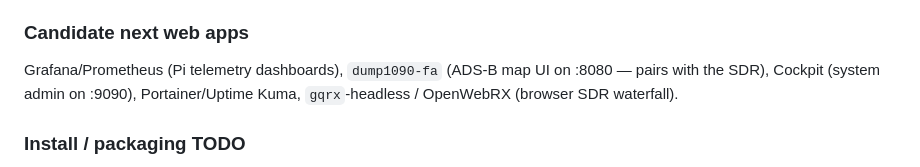
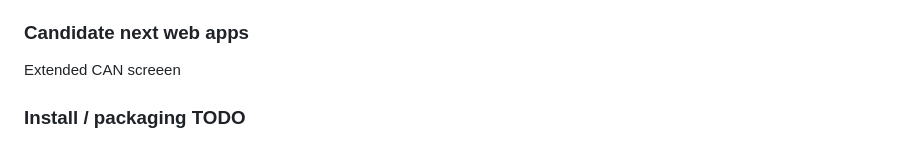
Before and after one commit to scottmclesly/kilodash, a Markdown page: ROADMAP.md, the part around the change. Drawn GitHub-style.

```diff
--- a/ROADMAP.md
+++ b/ROADMAP.md
@@ -175,9 +175,7 @@ phone/laptop — plus a compact native panel of app-specific controls + feedback
   `TX_CMD` invocation (seed MMSI/position) and surface ais-simulator's own web UI.*
 
 ### Candidate next web apps
-Grafana/Prometheus (Pi telemetry dashboards), `dump1090-fa` (ADS-B map UI on
-:8080 — pairs with the SDR), Cockpit (system admin on :9090), Portainer/Uptime
-Kuma, `gqrx`-headless / OpenWebRX (browser SDR waterfall).
+Extended CAN screeen
 
 ### Install / packaging TODO
 - `setup/install-phase4.sh`: node-red, AIS-catcher, dump1090-fa, and (optional,
```
Also changed, not shown: KioskSpeedImprovementToDo.md (deleted, +0 -128 lines).
